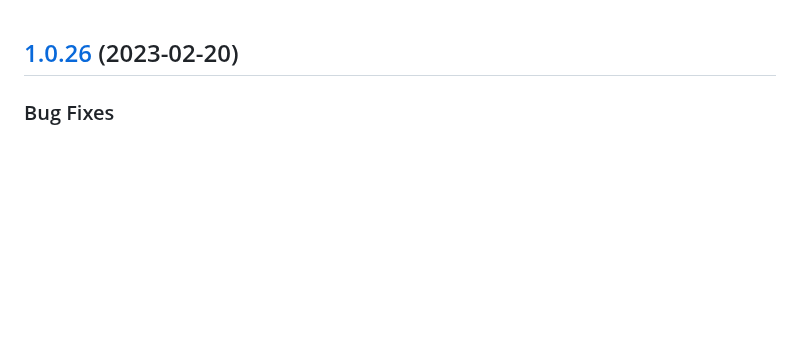
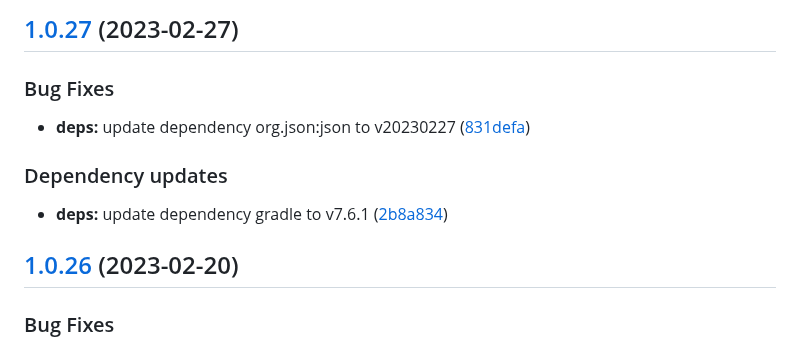
Before and after one commit to w4bo/explain, a Markdown page: CHANGELOG.md, the part around the change. Drawn GitHub-style; blank space fills up the shorter version.

Commit message:
chore(release): 1.0.27 [skip ci]
## [1.0.27](https://github.com/w4bo/explain/compare/1.0.26...1.0.27) (2023-02-27)

### Bug Fixes

* **deps:** update dependency org.json:json to v20230227 ([831defa](https://github.com/w4bo/explain/commit/831defa1b9d6588abf2f2435ef07cfaed0c1863e))

### Dependency updates

* **deps:** update dependency gradle to v7.6.1 ([2b8a834](https://github.com/w4bo/explain/commit/2b8a8348ca0f1189e586ecbbe1d37da7e8a6b649))

```diff
--- a/CHANGELOG.md
+++ b/CHANGELOG.md
@@ -1,3 +1,15 @@
+## [1.0.27](https://github.com/w4bo/explain/compare/1.0.26...1.0.27) (2023-02-27)
+
+
+### Bug Fixes
+
+* **deps:** update dependency org.json:json to v20230227 ([831defa](https://github.com/w4bo/explain/commit/831defa1b9d6588abf2f2435ef07cfaed0c1863e))
+
+
+### Dependency updates
+
+* **deps:** update dependency gradle to v7.6.1 ([2b8a834](https://github.com/w4bo/explain/commit/2b8a8348ca0f1189e586ecbbe1d37da7e8a6b649))
+
 ## [1.0.26](https://github.com/w4bo/explain/compare/1.0.25...1.0.26) (2023-02-20)
 
 
```
